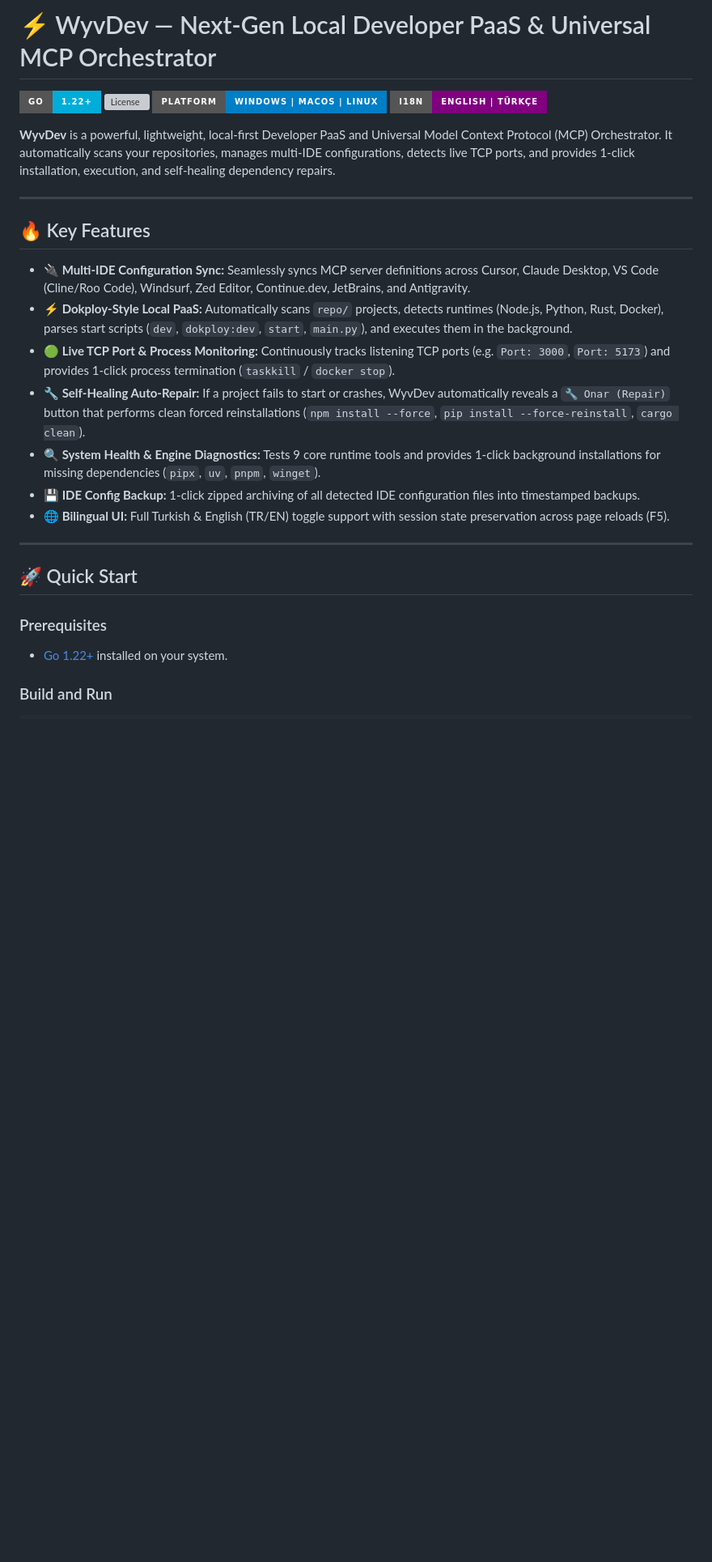
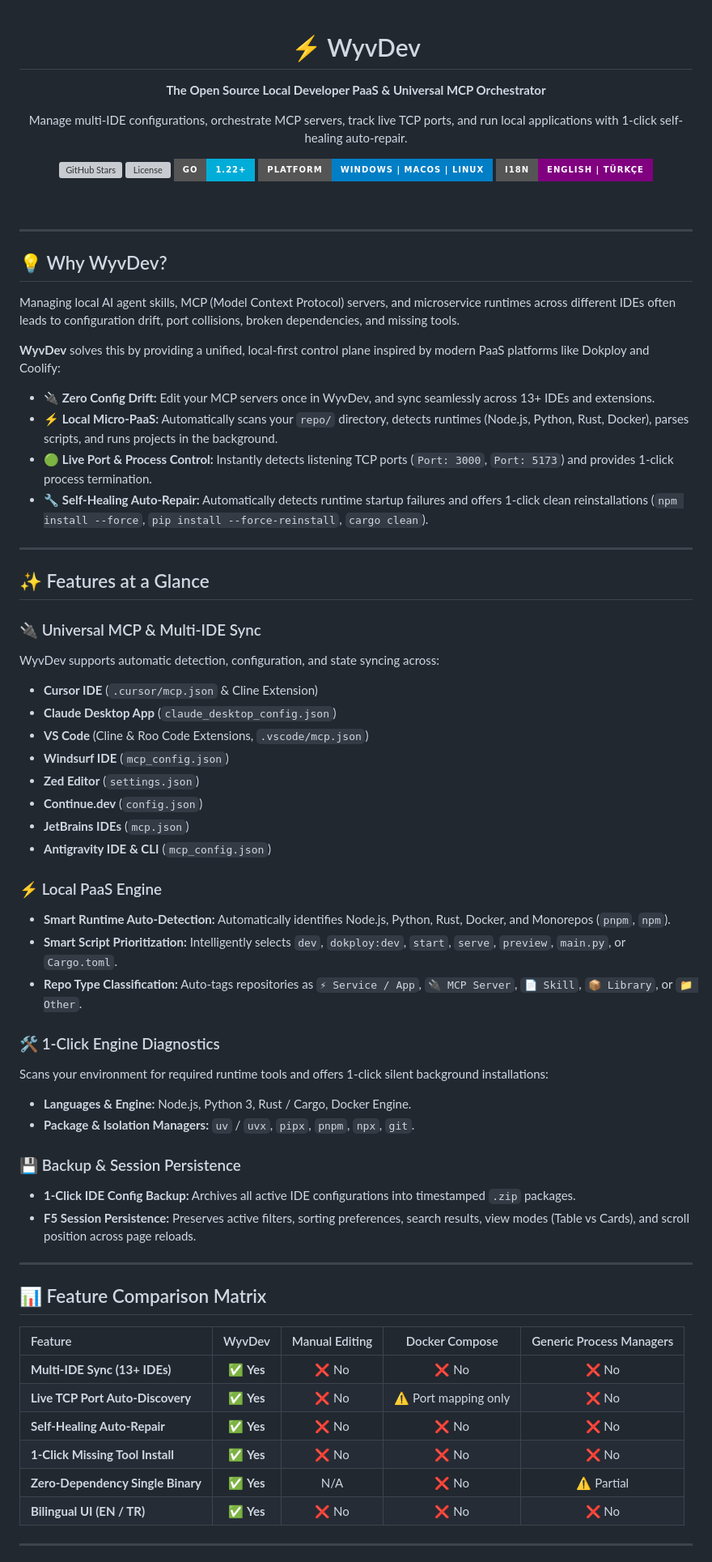
Before and after one commit to imyigo/WyvDev, a Markdown page: README.md, the part around one of its changes. Shown at 81% size. Rendered like a GitHub page; badges without logos; blank space fills up the shorter version; grey boxes are pictures that could not be loaded.

Commit message:
docs: update README with star-worthy PaaS presentation, badges, and architecture matrix

```diff
--- a/README.md
+++ b/README.md
@@ -1,29 +1,77 @@
-# ⚡ WyvDev — Next-Gen Local Developer PaaS & Universal MCP Orchestrator
+<div align="center">
 
-[![Go Version](https://img.shields.io/badge/Go-1.22+-00ADD8?style=for-the-badge&logo=go&logoColor=white)](https://go.dev)
-[![License](https://img.shields.io/badge/License-MIT-green.style=for-the-badge)](LICENSE)
-[![Platform](https://img.shields.io/badge/Platform-Windows%20%7C%20macOS%20%7C%20Linux-blue?style=for-the-badge)]()
-[![i18n](https://img.shields.io/badge/i18n-English%20%7C%20Türkçe-purple?style=for-the-badge)]()
+  <h1>⚡ WyvDev</h1>
+  <p><strong>The Open Source Local Developer PaaS & Universal MCP Orchestrator</strong></p>
 
-**WyvDev** is a powerful, lightweight, local-first Developer PaaS and Universal Model Context Protocol (MCP) Orchestrator. It automatically scans your repositories, manages multi-IDE configurations, detects live TCP ports, and provides 1-click installation, execution, and self-healing dependency repairs.
+  <p>
+    Manage multi-IDE configurations, orchestrate MCP servers, track live TCP ports, and run local applications with 1-click self-healing auto-repair.
+  </p>
+
+  <p>
+    <a href="https://github.com/imyigo/WyvDev/stargazers"><img src="https://img.shields.io/github/stars/imyigo/WyvDev?style=for-the-badge&logo=github&color=gold" alt="GitHub Stars"></a>
+    <a href="https://github.com/imyigo/WyvDev/blob/main/LICENSE"><img src="https://img.shields.io/badge/License-MIT-green.style=for-the-badge" alt="License"></a>
+    <a href="https://go.dev"><img src="https://img.shields.io/badge/Go-1.22+-00ADD8?style=for-the-badge&logo=go&logoColor=white" alt="Go Version"></a>
+    <a href="#"><img src="https://img.shields.io/badge/Platform-Windows%20%7C%20macOS%20%7C%20Linux-blue?style=for-the-badge" alt="Platform"></a>
+    <a href="#"><img src="https://img.shields.io/badge/i18n-English%20%7C%20Türkçe-purple?style=for-the-badge" alt="i18n"></a>
+  </p>
+
+  <br />
+</div>
 
 ---
 
-## 🔥 Key Features
+## 💡 Why WyvDev?
 
-* **🔌 Multi-IDE Configuration Sync:** Seamlessly syncs MCP server definitions across Cursor, Claude Desktop, VS Code (Cline/Roo Code), Windsurf, Zed Editor, Continue.dev, JetBrains, and Antigravity.
-* **⚡ Dokploy-Style Local PaaS:** Automatically scans `repo/` projects, detects runtimes (Node.js, Python, Rust, Docker), parses start scripts (`dev`, `dokploy:dev`, `start`, `main.py`), and executes them in the background.
-* **🟢 Live TCP Port & Process Monitoring:** Continuously tracks listening TCP ports (e.g. `Port: 3000`, `Port: 5173`) and provides 1-click process termination (`taskkill` / `docker stop`).
-* **🔧 Self-Healing Auto-Repair:** If a project fails to start or crashes, WyvDev automatically reveals a `🔧 Onar (Repair)` button that performs clean forced reinstallations (`npm install --force`, `pip install --force-reinstall`, `cargo clean`).
-* **🔍 System Health & Engine Diagnostics:** Tests 9 core runtime tools and provides 1-click background installations for missing dependencies (`pipx`, `uv`, `pnpm`, `winget`).
-* **💾 IDE Config Backup:** 1-click zipped archiving of all detected IDE configuration files into timestamped backups.
-* **🌐 Bilingual UI:** Full Turkish & English (TR/EN) toggle support with session state preservation across page reloads (F5).
+Managing local AI agent skills, MCP (Model Context Protocol) servers, and microservice runtimes across different IDEs often leads to configuration drift, port collisions, broken dependencies, and missing tools.
+
+**WyvDev** solves this by providing a unified, local-first control plane inspired by modern PaaS platforms like Dokploy and Coolify:
+
+* 🔌 **Zero Config Drift:** Edit your MCP servers once in WyvDev, and sync seamlessly across 13+ IDEs and extensions.
+* ⚡ **Local Micro-PaaS:** Automatically scans your `repo/` directory, detects runtimes (Node.js, Python, Rust, Docker), parses scripts, and runs projects in the background.
+* 🟢 **Live Port & Process Control:** Instantly detects listening TCP ports (`Port: 3000`, `Port: 5173`) and provides 1-click process termination.
+* 🔧 **Self-Healing Auto-Repair:** Automatically detects runtime startup failures and offers 1-click clean reinstallations (`npm install --force`, `pip install --force-reinstall`, `cargo clean`).
 
 ---
 
-## 🚀 Quick Start
+## ✨ Features at a Glance
 
-### Prerequisites
-* [Go 1.22+](https://go.dev) installed on your system.
+### 🔌 Universal MCP & Multi-IDE Sync
+WyvDev supports automatic detection, configuration, and state syncing across:
+- **Cursor IDE** (`.cursor/mcp.json` & Cline Extension)
+- **Claude Desktop App** (`claude_desktop_config.json`)
+- **VS Code** (Cline & Roo Code Extensions, `.vscode/mcp.json`)
+- **Windsurf IDE** (`mcp_config.json`)
+- **Zed Editor** (`settings.json`)
+- **Continue.dev** (`config.json`)
+- **JetBrains IDEs** (`mcp.json`)
+- **Antigravity IDE & CLI** (`mcp_config.json`)
 
-### Build and Run
+### ⚡ Local PaaS Engine
+- **Smart Runtime Auto-Detection:** Automatically identifies Node.js, Python, Rust, Docker, and Monorepos (`pnpm`, `npm`).
+- **Smart Script Prioritization:** Intelligently selects `dev`, `dokploy:dev`, `start`, `serve`, `preview`, `main.py`, or `Cargo.toml`.
+- **Repo Type Classification:** Auto-tags repositories as `⚡ Service / App`, `🔌 MCP Server`, `📄 Skill`, `📦 Library`, or `📁 Other`.
+
+### 🛠️ 1-Click Engine Diagnostics
+Scans your environment for required runtime tools and offers 1-click silent background installations:
+- **Languages & Engine:** Node.js, Python 3, Rust / Cargo, Docker Engine.
+- **Package & Isolation Managers:** `uv` / `uvx`, `pipx`, `pnpm`, `npx`, `git`.
+
+### 💾 Backup & Session Persistence
+- **1-Click IDE Config Backup:** Archives all active IDE configurations into timestamped `.zip` packages.
+- **F5 Session Persistence:** Preserves active filters, sorting preferences, search results, view modes (Table vs Cards), and scroll position across page reloads.
+
+---
+
+## 📊 Feature Comparison Matrix
+
+| Feature | WyvDev | Manual Editing | Docker Compose | Generic Process Managers |
+| :--- | :---: | :---: | :---: | :---: |
+| **Multi-IDE Sync (13+ IDEs)** | ✅ **Yes** | ❌ No | ❌ No | ❌ No |
+| **Live TCP Port Auto-Discovery** | ✅ **Yes** | ❌ No | ⚠️ Port mapping only | ❌ No |
+| **Self-Healing Auto-Repair** | ✅ **Yes** | ❌ No | ❌ No | ❌ No |
+| **1-Click Missing Tool Install** | ✅ **Yes** | ❌ No | ❌ No | ❌ No |
+| **Zero-Dependency Single Binary** | ✅ **Yes** | N/A | ❌ No | ⚠️ Partial |
+| **Bilingual UI (EN / TR)** | ✅ **Yes** | ❌ No | ❌ No | ❌ No |
+
+---
+
```
Also changed, not shown: other parts of README.md (+41 -16 lines).
